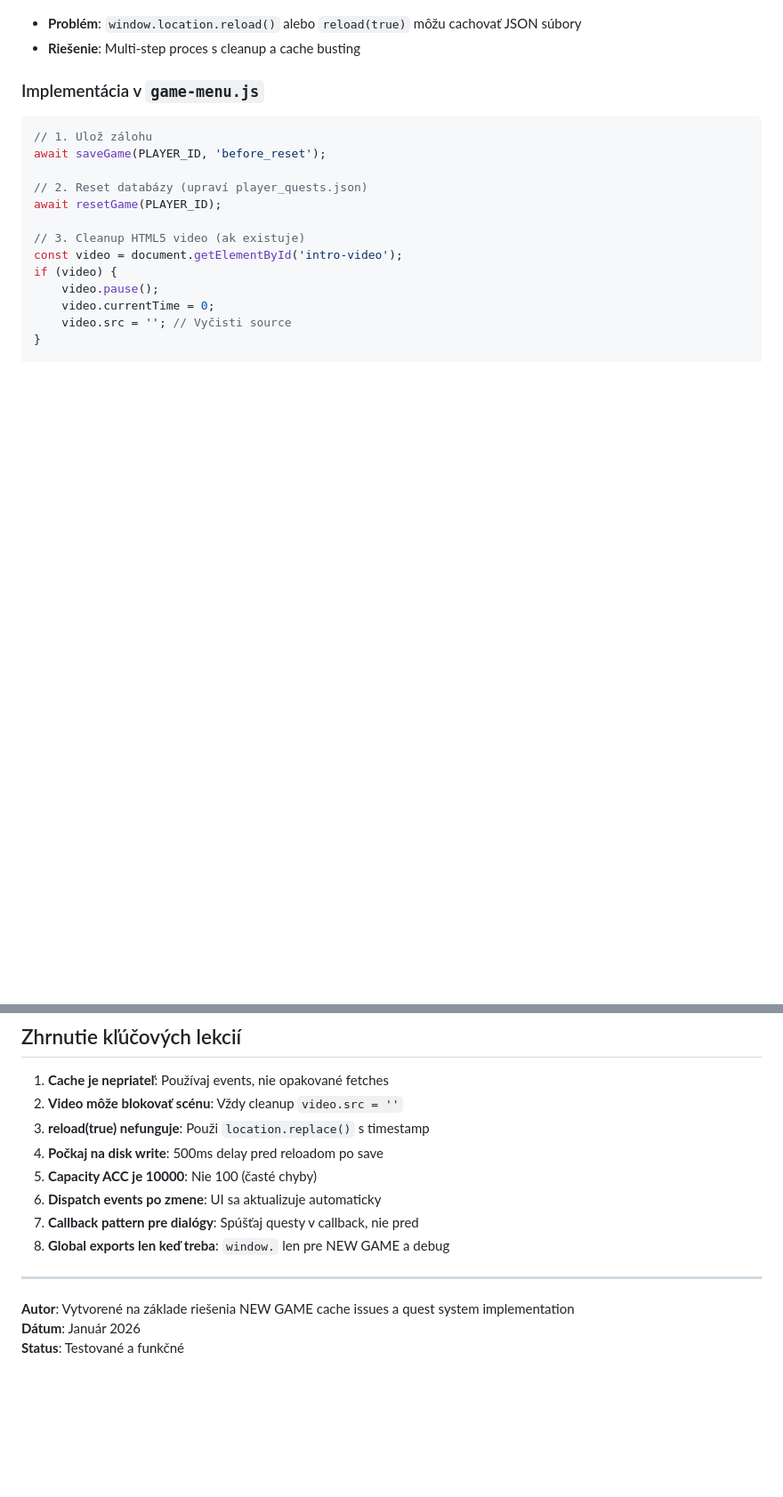
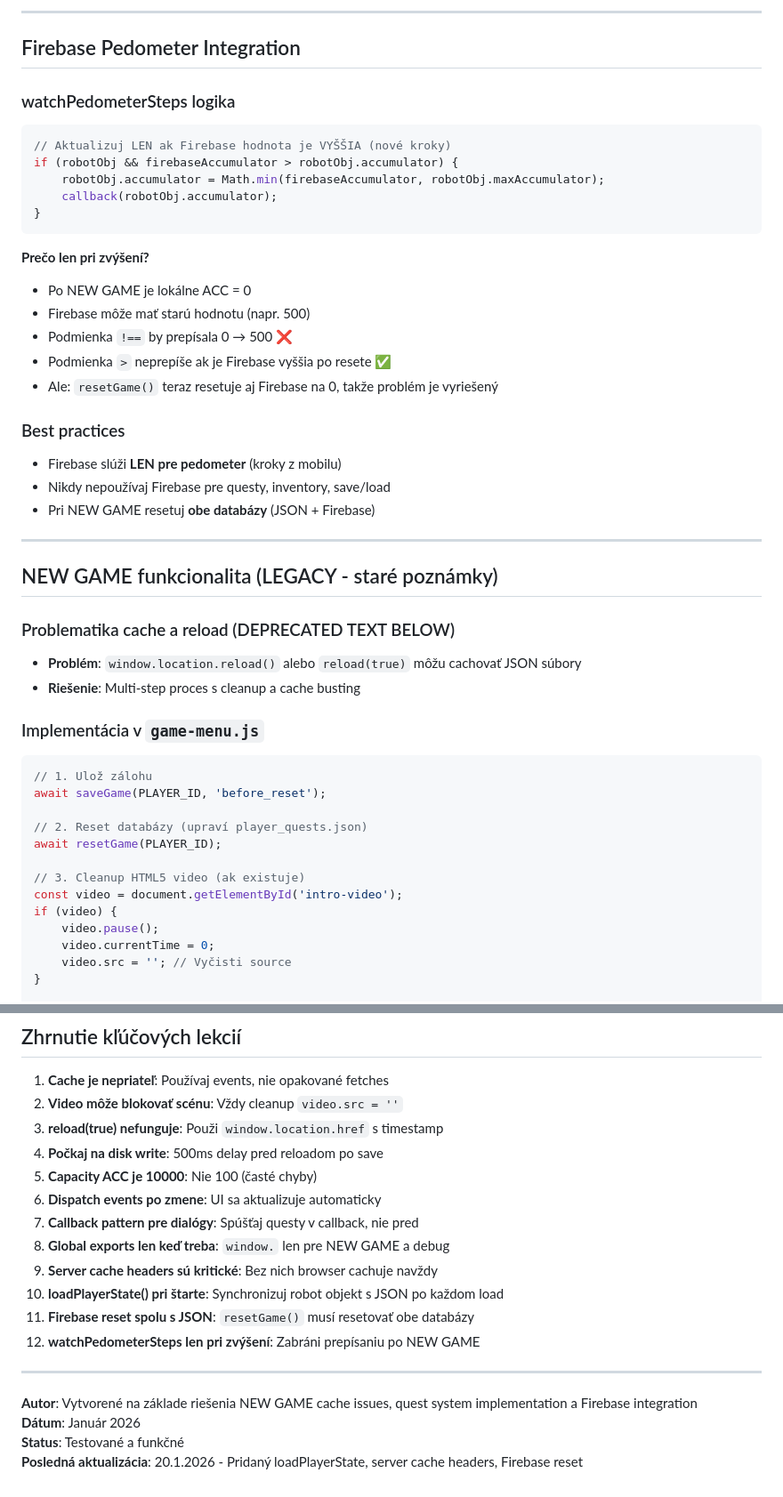
Before and after one commit to Nerdzsk/Engiee, a Markdown page: .github/ADDITIONAL_INSTRUCTIONS.md, 2 parts joined by grey strips. Shown at 89% size. Drawn GitHub-style; blank space fills up the shorter version.

````diff
--- a/.github/ADDITIONAL_INSTRUCTIONS.md
+++ b/.github/ADDITIONAL_INSTRUCTIONS.md
@@ -61,3 +143,33 @@ speak(ENGEE_DIALOGUES.INTRO, async () => {
+---
+
+## Firebase Pedometer Integration
+
+### watchPedometerSteps logika
+```javascript
+// Aktualizuj LEN ak Firebase hodnota je VYŠŠIA (nové kroky)
+if (robotObj && firebaseAccumulator > robotObj.accumulator) {
+    robotObj.accumulator = Math.min(firebaseAccumulator, robotObj.maxAccumulator);
+    callback(robotObj.accumulator);
+}
+```
+
+**Prečo len pri zvýšení?**
+- Po NEW GAME je lokálne ACC = 0
+- Firebase môže mať starú hodnotu (napr. 500)
+- Podmienka `!==` by prepísala 0 → 500 ❌
+- Podmienka `>` neprepíše ak je Firebase vyššia po resete ✅
+- Ale: `resetGame()` teraz resetuje aj Firebase na 0, takže problém je vyriešený
+
+### Best practices
+- Firebase slúži **LEN pre pedometer** (kroky z mobilu)
+- Nikdy nepoužívaj Firebase pre questy, inventory, save/load
+- Pri NEW GAME resetuj **obe databázy** (JSON + Firebase)
+
+---
+
+## NEW GAME funkcionalita (LEGACY - staré poznámky)
+
+### Problematika cache a reload (DEPRECATED TEXT BELOW)
 - **Problém**: `window.location.reload()` alebo `reload(true)` môžu cachovať JSON súbory
 - **Riešenie**: Multi-step proces s cleanup a cache busting
 
@@ -331,15 +443,20 @@ console.log('[Quest] Quest started:', questId);
 
 1. **Cache je nepriateľ**: Používaj events, nie opakované fetches
 2. **Video môže blokovať scénu**: Vždy cleanup `video.src = ''`
-3. **reload(true) nefunguje**: Použi `location.replace()` s timestamp
+3. **reload(true) nefunguje**: Použi `window.location.href` s timestamp
 4. **Počkaj na disk write**: 500ms delay pred reloadom po save
 5. **Capacity ACC je 10000**: Nie 100 (časté chyby)
 6. **Dispatch events po zmene**: UI sa aktualizuje automaticky
 7. **Callback pattern pre dialógy**: Spúšťaj questy v callback, nie pred
 8. **Global exports len keď treba**: `window.` len pre NEW GAME a debug
+9. **Server cache headers sú kritické**: Bez nich browser cachuje navždy
+10. **loadPlayerState() pri štarte**: Synchronizuj robot objekt s JSON po každom load
+11. **Firebase reset spolu s JSON**: `resetGame()` musí resetovať obe databázy
+12. **watchPedometerSteps len pri zvýšení**: Zabráni prepísaniu po NEW GAME
 
 ---
 
-**Autor**: Vytvorené na základe riešenia NEW GAME cache issues a quest system implementation
+**Autor**: Vytvorené na základe riešenia NEW GAME cache issues, quest system implementation a Firebase integration
 **Dátum**: Január 2026
 **Status**: Testované a funkčné
+**Posledná aktualizácia**: 20.1.2026 - Pridaný loadPlayerState, server cache headers, Firebase reset
````
Also changed, not shown: other parts of .github/ADDITIONAL_INSTRUCTIONS.md (+82 -0 lines).
